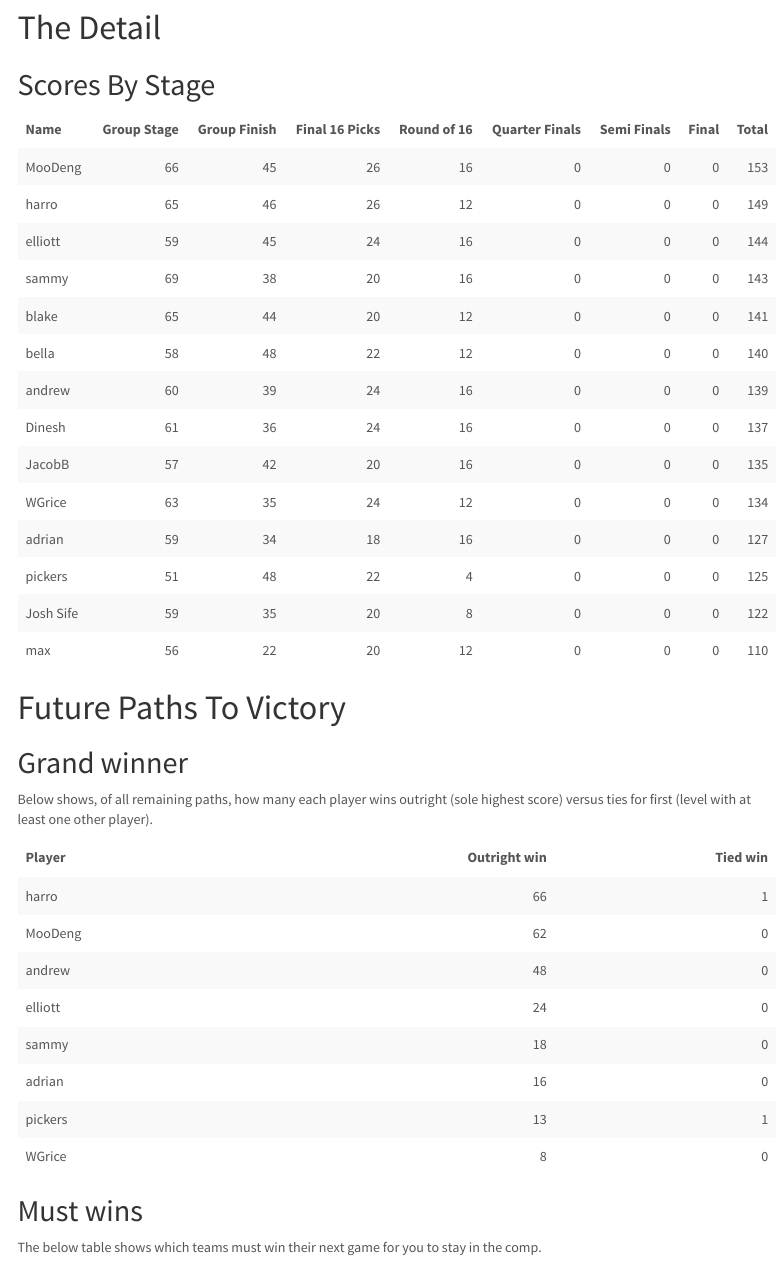
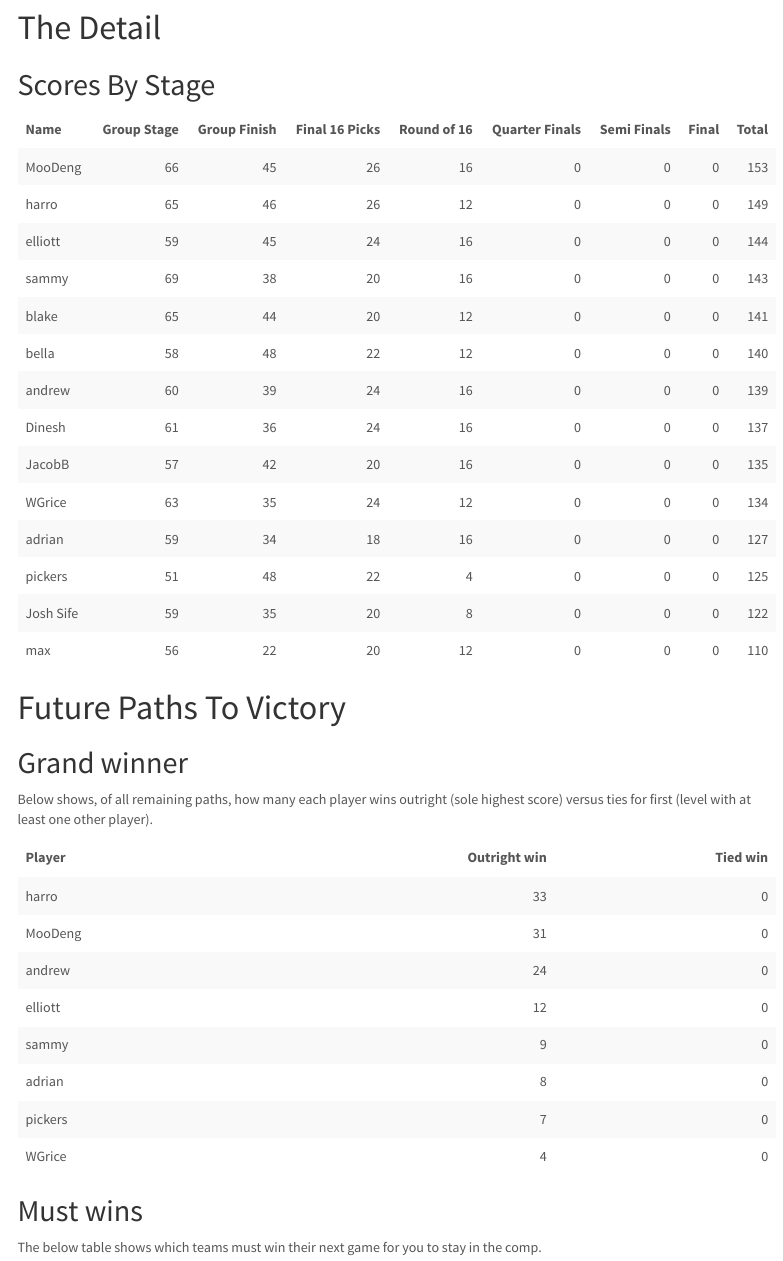
Before and after one commit to andrewlilley/world_cup, an R Markdown document (scores.Rmd): the page in a window 1100 px wide, from 710 px down. Rendered offline with R 4.5, knitr and Pandoc, with nearby package versions; code that draws random numbers runs with fixed seeds of ours; menus at the side of the page are left out.

Commit message:
edit to update for switz

```diff
--- a/scores.Rmd
+++ b/scores.Rmd
@@ -205,8 +205,8 @@ playoff.sf.gf.win.good <- playoff.sf.gf.win[idx.good,]
 #Check the format of playoff.format to understand this. E.g. if teams 1 and 3 of the first 4 win their R32 games it starts 1010 etc.
 #canada, morocco, Paraguay, France, USA, Belgium, Portugal, Spain, Brazil, Norway, Mexico, England, Switzerland, Colombia, egypt, argentina
 #idx.playoff.qf.outcomes.remaining <- rep(TRUE, length(playoff.qf.outcomes)) #when nothing has been determined
-idx.playoff.qf.outcomes.remaining <- substr(playoff.qf.outcomes,1,12) == "010101010101" & substr(playoff.qf.outcomes,15,16) == "01"
-#idx.playoff.qf.outcomes.remaining <- playoff.qf.outcomes == "..." #when its over
+#idx.playoff.qf.outcomes.remaining <- substr(playoff.qf.outcomes,1,12) == "010101010101" & substr(playoff.qf.outcomes,15,16) == "01"
+idx.playoff.qf.outcomes.remaining <- playoff.qf.outcomes == "0101010101011001" #when its over
 playoff.qf.sf.gf.win <- data.frame(lapply(expand.grid(playoff.qf.outcomes[idx.playoff.qf.outcomes.remaining], apply(playoff.sf.gf.win.good,1,paste,collapse=" ")), as.character), stringsAsFactors=FALSE)
 names(playoff.qf.sf.gf.win) <- c('Quarter','Semi')
 playoff.qf.sf.gf.win$Final <- sapply(playoff.qf.sf.gf.win$Semi, SecondString)
```
